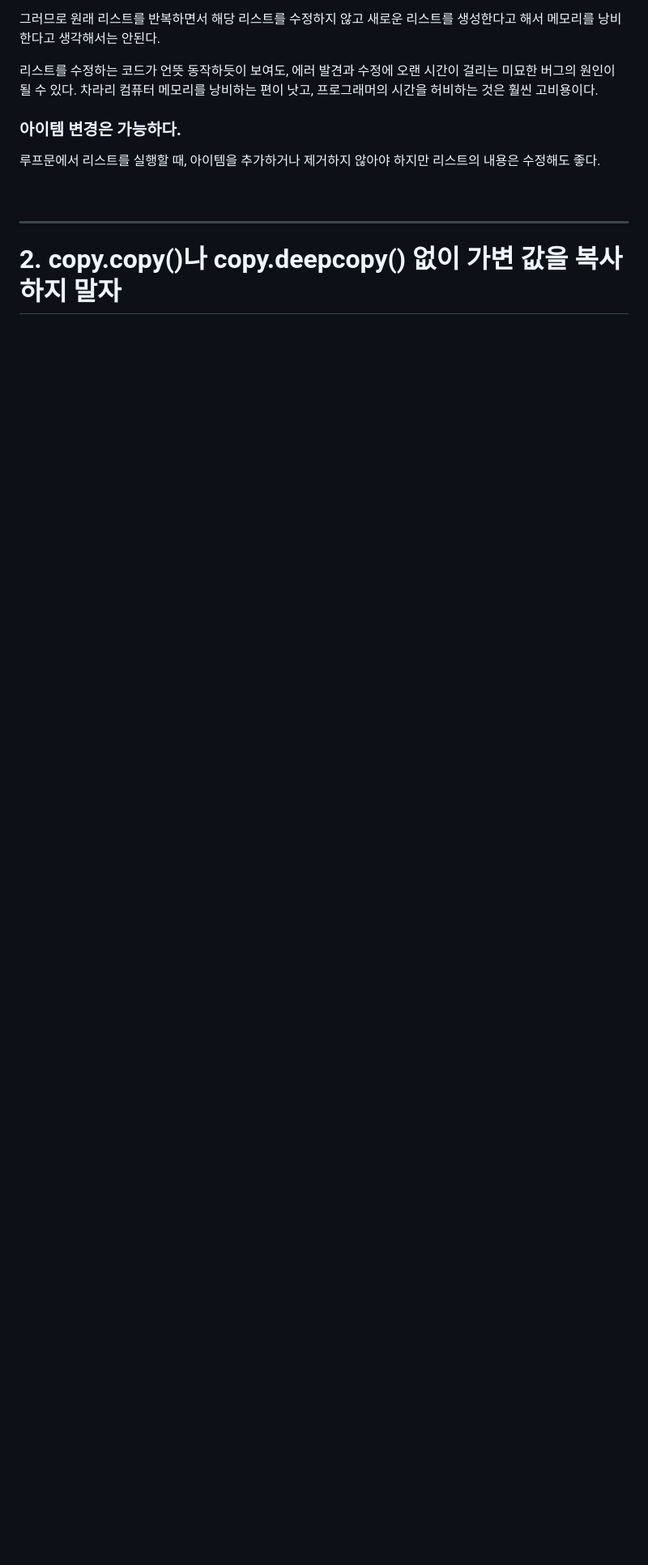
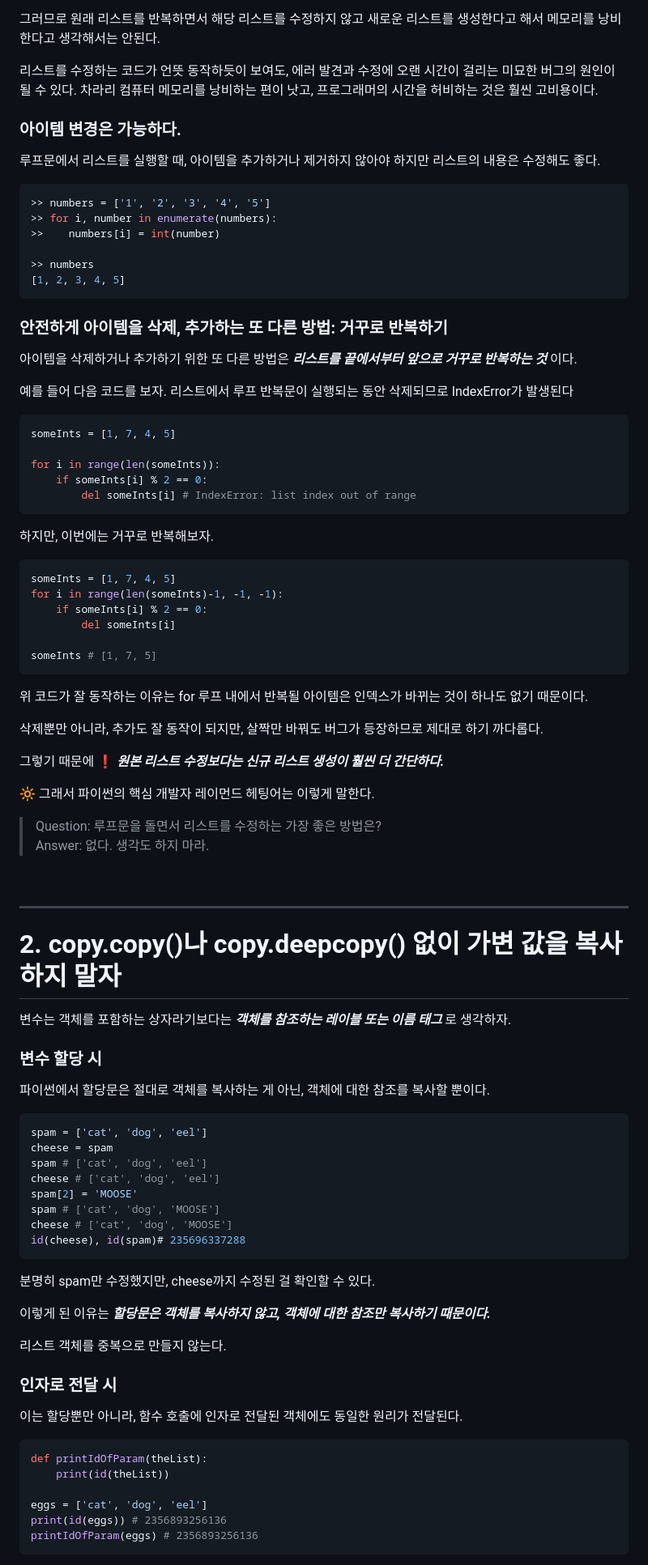
Before and after one commit to JeHa00/TIL, a Markdown page: Book_study/PythonCleancode/Chapter08_CommonPythonGotchas.md, the part around one of its changes. Shown at 81% size. Drawn GitHub-style; blank space fills up the shorter version.

Commit message:
BookStudy: Python Clean Code

````diff
--- a/Book_study/PythonCleancode/Chapter08_CommonPythonGotchas.md
+++ b/Book_study/PythonCleancode/Chapter08_CommonPythonGotchas.md
@@ -147,8 +149,92 @@ list에 담겨진 문자열을 크기와 상관없이 64바이트를 차지한
 ### 아이템 변경은 가능하다.
 루프문에서 리스트를 실행할 때, 아이템을 추가하거나 제거하지 않아야 하지만 리스트의 내용은 수정해도 좋다.
 
+```python
+>> numbers = ['1', '2', '3', '4', '5']
+>> for i, number in enumerate(numbers):
+>>    numbers[i] = int(number)
+
+>> numbers
+[1, 2, 3, 4, 5]
+```
+
+### 안전하게 아이템을 삭제, 추가하는 또 다른 방법: 거꾸로 반복하기
+
+아이템을 삭제하거나 추가하기 위한 또 다른 방법은 **_리스트를 끝에서부터 앞으로 거꾸로 반복하는 것_** 이다.
+
+예를 들어 다음 코드를 보자. 리스트에서 루프 반복문이 실행되는 동안 삭제되므로 IndexError가 발생된다
+
+```python
+someInts = [1, 7, 4, 5]
+
+for i in range(len(someInts)):
+    if someInts[i] % 2 == 0:
+        del someInts[i] # IndexError: list index out of range
+```
+
+하지만, 이번에는 거꾸로 반복해보자.
+
+```python
+someInts = [1, 7, 4, 5]
+for i in range(len(someInts)-1, -1, -1):
+    if someInts[i] % 2 == 0:
+        del someInts[i]
+
+someInts # [1, 7, 5]
+```
+
+위 코드가 잘 동작하는 이유는 for 루프 내에서 반복될 아이템은 인덱스가 바뀌는 것이 하나도 없기 때문이다.
+
+삭제뿐만 아니라, 추가도 잘 동작이 되지만, 살짝만 바꿔도 버그가 등장하므로 제대로 하기 까다롭다.
+
+그렇기 때문에 ❗️ **_원본 리스트 수정보다는 신규 리스트 생성이 훨씬 더 간단하다._**
+
+🔆 그래서 파이썬의 핵심 개발자 레이먼드 헤팅어는 이렇게 말한다.
+
+> Question: 루프문을 돌면서 리스트를 수정하는 가장 좋은 방법은?
+> Answer: 없다. 생각도 하지 마라.
+
+
 <br>
 
 ---
 
 # 2. copy.copy()나 copy.deepcopy() 없이 가변 값을 복사하지 말자
+
+변수는 객체를 포함하는 상자라기보다는 **_객체를 참조하는 레이블 또는 이름 태그_** 로 생각하자.
+
+### 변수 할당 시
+
+파이썬에서 할당문은 절대로 객체를 복사하는 게 아닌, 객체에 대한 참조를 복사할 뿐이다.
+
+```python
+spam = ['cat', 'dog', 'eel']
+cheese = spam
+spam # ['cat', 'dog', 'eel']
+cheese # ['cat', 'dog', 'eel']
+spam[2] = 'MOOSE'
+spam # ['cat', 'dog', 'MOOSE']
+cheese # ['cat', 'dog', 'MOOSE']
+id(cheese), id(spam)# 235696337288
+```
+
+분명히 spam만 수정했지만, cheese까지 수정된 걸 확인할 수 있다.
+
+이렇게 된 이유는 **_할당문은 객체를 복사하지 않고, 객체에 대한 참조만 복사하기 때문이다._**
+
+리스트 객체를 중복으로 만들지 않는다.
+
+### 인자로 전달 시
+
+이는 할당뿐만 아니라, 함수 호출에 인자로 전달된 객체에도 동일한 원리가 전달된다.
+
+```python
+def printIdOfParam(theList):
+    print(id(theList))
+
+eggs = ['cat', 'dog', 'eel']
+print(id(eggs)) # 2356893256136
+printIdOfParam(eggs) # 2356893256136
+```
+
+
````
Also changed, not shown: other parts of Book_study/PythonCleancode/Chapter08_CommonPythonGotchas.md (+44 -1 lines).
